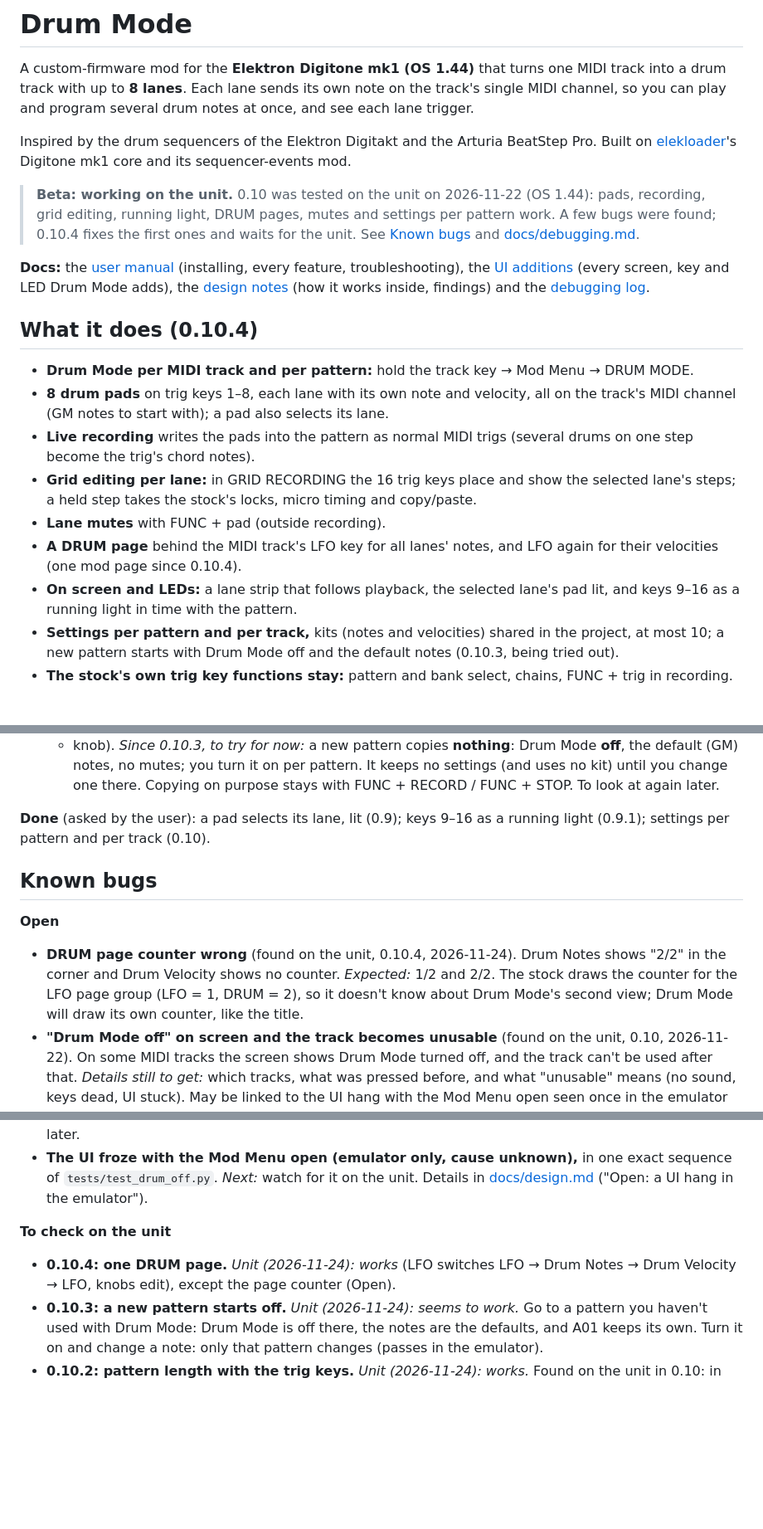
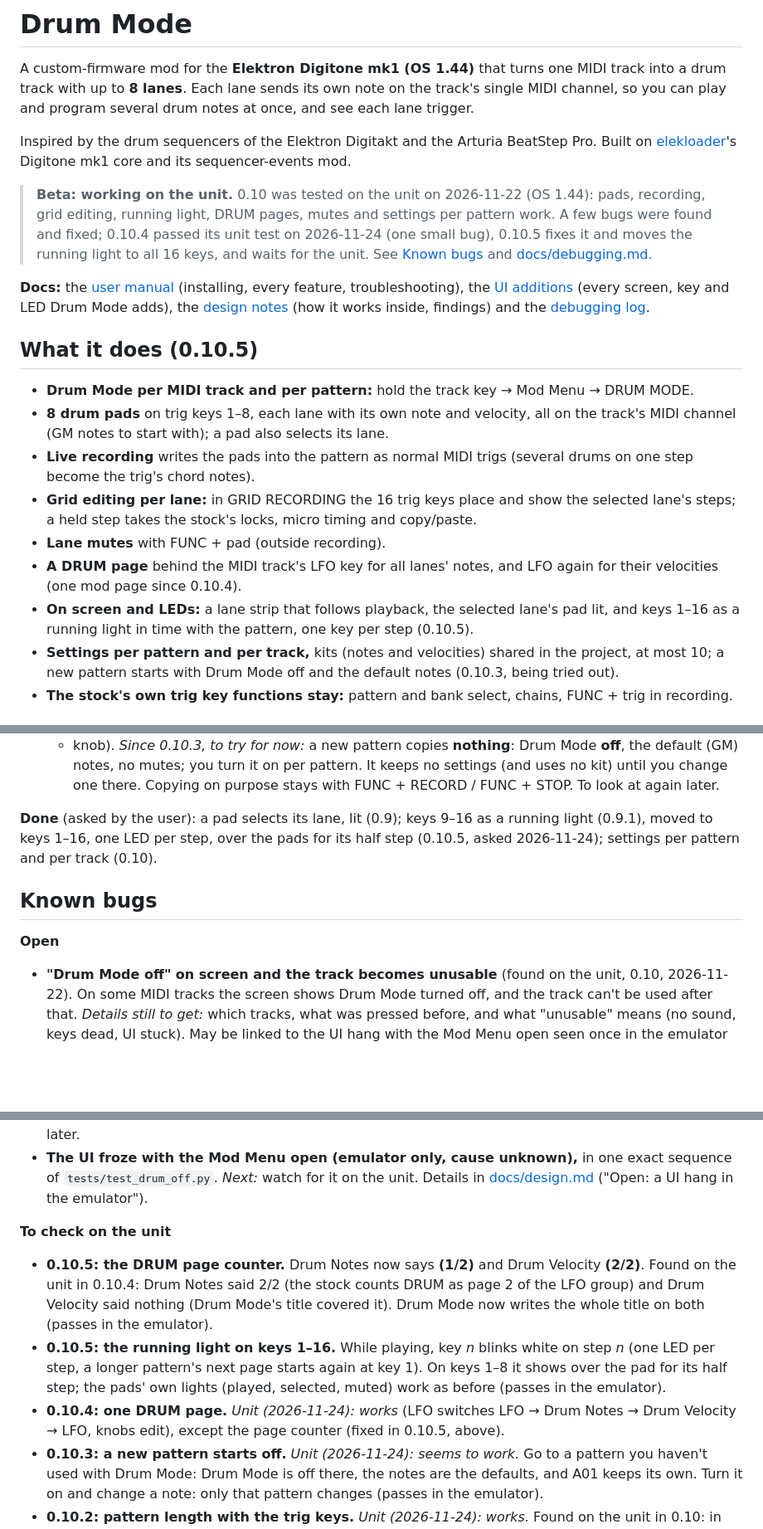
Before and after one commit to morriess/Digitone-Drum-Mode, a Markdown page: README.md, 3 parts joined by grey strips. Shown at 83% size. Rendered like a GitHub page; blank space fills up the shorter version.

```diff
--- a/README.md
+++ b/README.md
@@ -13,7 +13,8 @@ Digitone mk1 core and its sequencer-events mod.
 
 > **Beta: working on the unit.** 0.10 was tested on the unit on 2026-11-22 (OS 1.44): pads,
 > recording, grid editing, running light, DRUM pages, mutes and settings per pattern work. A few
-> bugs were found; 0.10.4 fixes the first ones and waits for the unit. See
+> bugs were found and fixed; 0.10.4 passed its unit test on 2026-11-24 (one small bug), 0.10.5
+> fixes it and moves the running light to all 16 keys, and waits for the unit. See
 > [Known bugs](#known-bugs) and [docs/debugging.md](docs/debugging.md).
 
 **Docs:** the [user manual](docs/MANUAL.md) (installing, every feature, troubleshooting), the
@@ -21,7 +22,7 @@ Digitone mk1 core and its sequencer-events mod.
 [design notes](docs/design.md) (how it works inside, findings) and the
 [debugging log](docs/debugging.md).
 
-## What it does (0.10.4)
+## What it does (0.10.5)
 
 - **Drum Mode per MIDI track and per pattern:** hold the track key → Mod Menu → DRUM MODE.
 - **8 drum pads** on trig keys 1–8, each lane with its own note and velocity, all on the
@@ -34,7 +35,7 @@ Digitone mk1 core and its sequencer-events mod.
 - **A DRUM page** behind the MIDI track's LFO key for all lanes' notes, and LFO again for their
   velocities (one mod page since 0.10.4).
 - **On screen and LEDs:** a lane strip that follows playback, the selected lane's pad lit, and
-  keys 9–16 as a running light in time with the pattern.
+  keys 1–16 as a running light in time with the pattern, one key per step (0.10.5).
 - **Settings per pattern and per track,** kits (notes and velocities) shared in the project,
   at most 10; a new pattern starts with Drum Mode off and the default notes (0.10.3, being
   tried out).
@@ -93,15 +94,12 @@ unit)
   To look at again later.
 
 **Done** (asked by the user): a pad selects its lane, lit (0.9); keys 9–16 as a running light
-(0.9.1); settings per pattern and per track (0.10).
+(0.9.1), moved to keys 1–16, one LED per step, over the pads for its half step (0.10.5, asked
+2026-11-24); settings per pattern and per track (0.10).
 
 ## Known bugs
 
 **Open**
-- **DRUM page counter wrong** (found on the unit, 0.10.4, 2026-11-24). Drum Notes shows "2/2" in
-  the corner and Drum Velocity shows no counter. *Expected:* 1/2 and 2/2. The stock draws the
-  counter for the LFO page group (LFO = 1, DRUM = 2), so it doesn't know about Drum Mode's
-  second view; Drum Mode will draw its own counter, like the title.
 - **"Drum Mode off" on screen and the track becomes unusable** (found on the unit, 0.10,
   2026-11-22). On some MIDI tracks the screen shows Drum Mode turned off, and the track can't be
   used after that. *Details still to get:* which tracks, what was pressed before, and what
@@ -127,8 +125,16 @@ unit)
   [docs/design.md](docs/design.md) ("Open: a UI hang in the emulator").
 
 **To check on the unit**
+- **0.10.5: the DRUM page counter.** Drum Notes now says **(1/2)** and Drum Velocity **(2/2)**.
+  Found on the unit in 0.10.4: Drum Notes said 2/2 (the stock counts DRUM as page 2 of the LFO
+  group) and Drum Velocity said nothing (Drum Mode's title covered it). Drum Mode now writes the
+  whole title on both (passes in the emulator).
+- **0.10.5: the running light on keys 1–16.** While playing, key *n* blinks white on step *n*
+  (one LED per step, a longer pattern's next page starts again at key 1). On keys 1–8 it shows
+  over the pad for its half step; the pads' own lights (played, selected, muted) work as before
+  (passes in the emulator).
 - **0.10.4: one DRUM page.** *Unit (2026-11-24): works* (LFO switches LFO → Drum Notes → Drum
-  Velocity → LFO, knobs edit), except the page counter (Open).
+  Velocity → LFO, knobs edit), except the page counter (fixed in 0.10.5, above).
 - **0.10.3: a new pattern starts off.** *Unit (2026-11-24): seems to work.* Go to a pattern you haven't used with Drum Mode: Drum
   Mode is off there, the notes are the defaults, and A01 keeps its own. Turn it on and change a
   note: only that pattern changes (passes in the emulator).
```
Also changed, not shown: other parts of README.md (+7 -3 lines), docs/MANUAL.md (+19 -18 lines), docs/ui/README.md (+13 -12 lines), docs/ui/drum-notes-page.png, docs/ui/drum-velocity-page.png, docs/ui/leds-pads.png, 4 other files.
